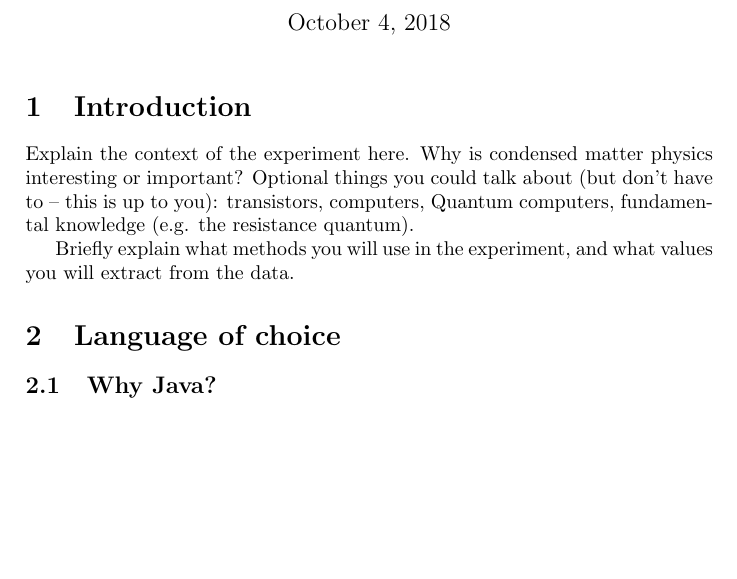
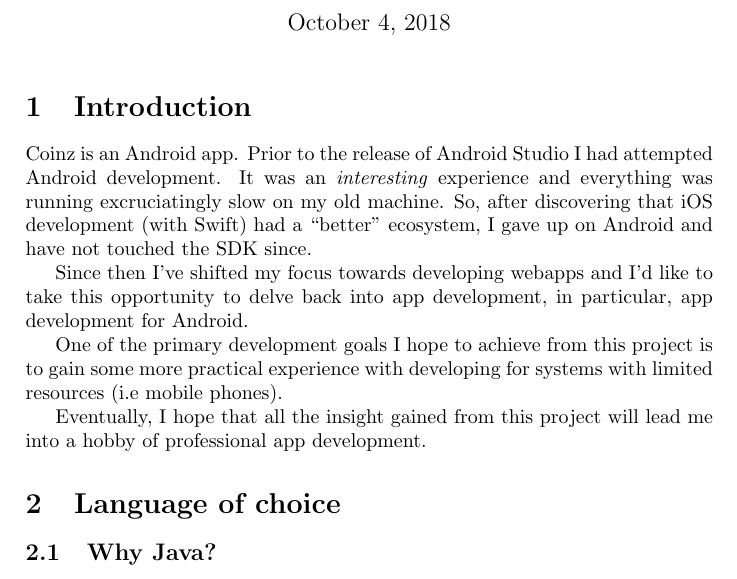
Before and after one commit to qaisjp/inf-ilp, a LaTeX document (reports/cw1.tex): part of page 1 of 4, cut so that both start at the same text, the shorter picture padded with empty space. Compiled offline with pdfLaTeX.

Commit message:
Add introduction

```diff
--- a/reports/cw1.tex
+++ b/reports/cw1.tex
@@ -18,10 +18,14 @@
       \section{Introduction}
       \label{sec:introduction}
 
-      Explain the context of the experiment here. Why is condensed matter physics interesting or important?
-      Optional things you could talk about (but don't have to -- this is up to you): transistors, computers, Quantum computers, fundamental knowledge (e.g. the resistance quantum).
+      Coinz is an Android app. Prior to the release of Android Studio I had attempted Android development. It was an \textit{interesting} experience and everything was running excruciatingly slow on my old machine. So, after discovering that iOS development (with Swift) had a ``better'' ecosystem, I gave up on Android and have not touched the SDK since.
 
-      Briefly explain what methods you will use in the experiment, and what values you will extract from the data.
+      Since then I've shifted my focus towards developing webapps and I'd like to take this opportunity to delve back into app development, in particular, app development for Android.
+
+      One of the primary development goals I hope to achieve from this project is to gain some more practical experience with developing for systems with limited resources (i.e mobile phones).
+
+      Eventually, I hope that all the insight gained from this project will lead me into a hobby of professional app development.
+
 
       \section{Language of choice}
       \label{sec:language}
```
